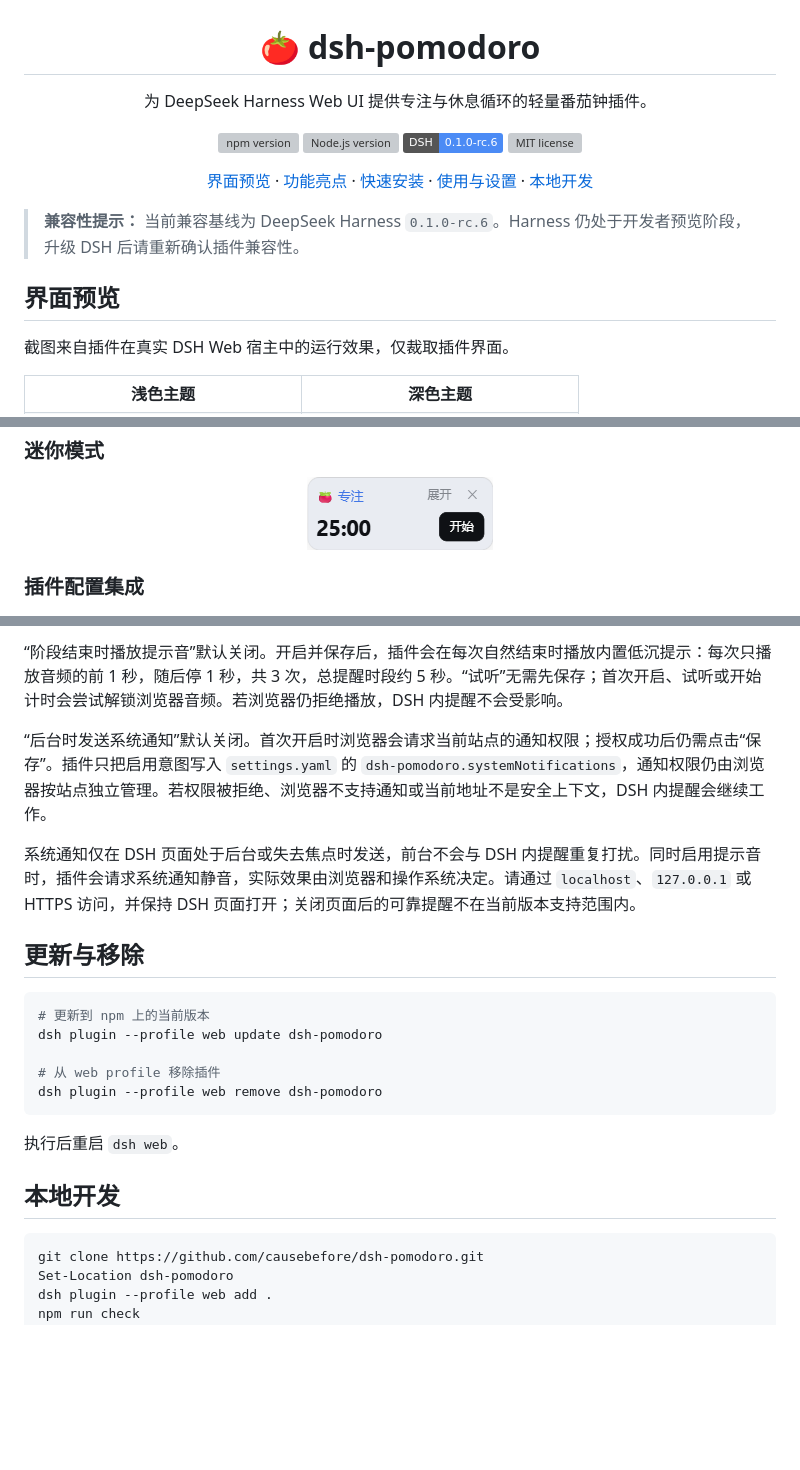
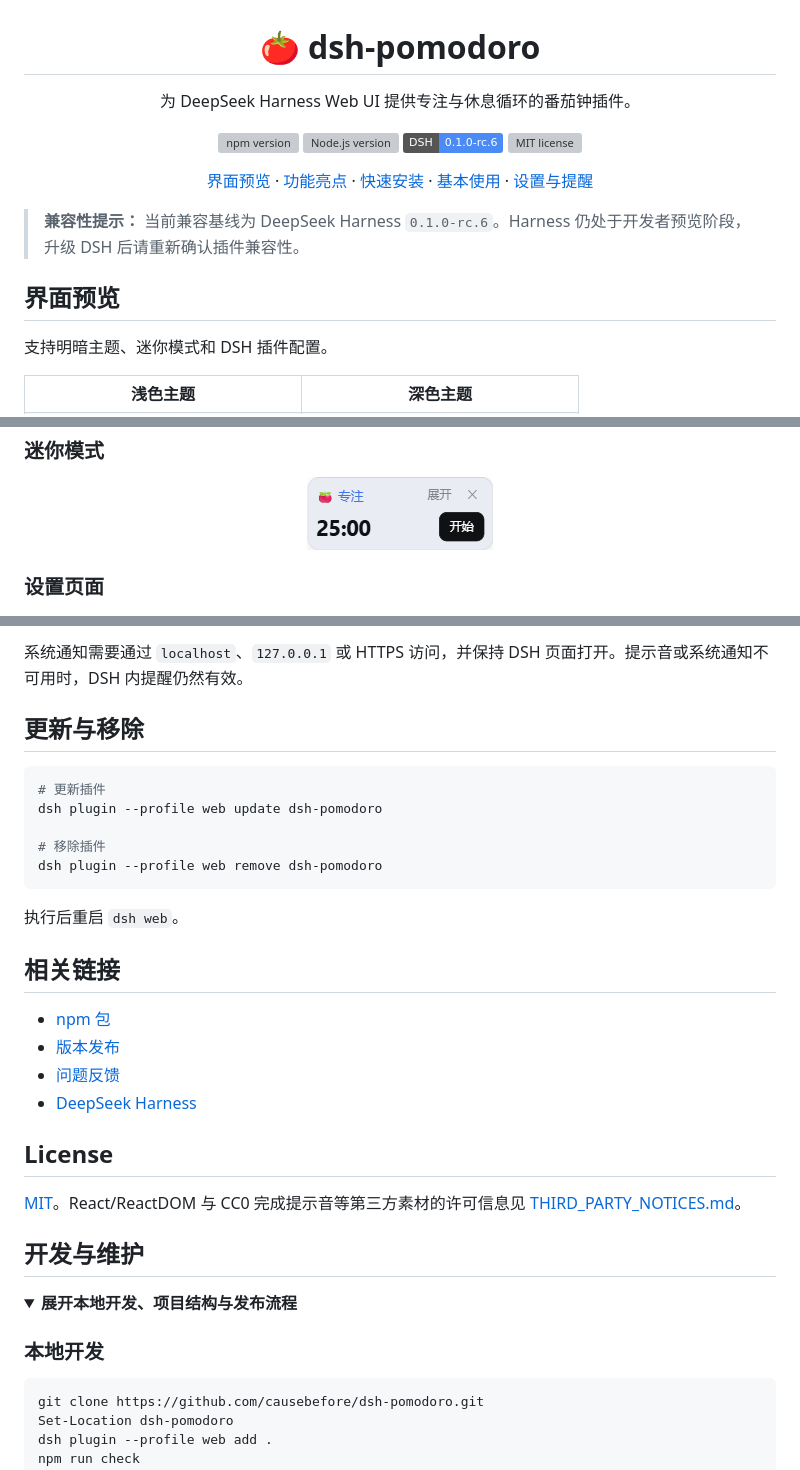
Before and after one commit to causebefore/dsh-pomodoro, a Markdown page: README.md, 3 parts joined by grey strips. GitHub-like rendering; folded sections open; badges without logos; blank space fills up the shorter version; grey boxes are pictures that could not be loaded.

````diff
--- a/README.md
+++ b/README.md
@@ -2,7 +2,7 @@
 
 <h1>🍅 dsh-pomodoro</h1>
 
-<p>为 DeepSeek Harness Web UI 提供专注与休息循环的轻量番茄钟插件。</p>
+<p>为 DeepSeek Harness Web UI 提供专注与休息循环的番茄钟插件。</p>
 
 <p>
   <a href="https://www.npmjs.com/package/dsh-pomodoro"><img alt="npm version" src="https://img.shields.io/npm/v/dsh-pomodoro.svg?logo=npm"></a>
@@ -15,8 +15,8 @@
   <a href="#界面预览">界面预览</a> ·
   <a href="#功能亮点">功能亮点</a> ·
   <a href="#快速安装">快速安装</a> ·
-  <a href="#使用与设置">使用与设置</a> ·
-  <a href="#本地开发">本地开发</a>
+  <a href="#基本使用">基本使用</a> ·
+  <a href="#设置与提醒">设置与提醒</a>
 </p>
 
 </div>
@@ -25,7 +25,7 @@
 
 ## 界面预览
 
-截图来自插件在真实 DSH Web 宿主中的运行效果，仅裁取插件界面。
+支持明暗主题、迷你模式和 DSH 插件配置。
 
 <table>
   <tr>
@@ -44,7 +44,7 @@
   <img src="https://raw.githubusercontent.com/causebefore/dsh-pomodoro/dev/docs/images/pomodoro-mini.png" alt="只显示阶段、倒计时和主要控制的迷你番茄钟" width="186">
 </p>
 
-### 插件配置集成
+### 设置页面
 
 <p align="center">
   <img src="https://raw.githubusercontent.com/causebefore/dsh-pomodoro/dev/docs/images/pomodoro-settings.png" alt="DSH 插件配置中的番茄钟设置卡片" width="580">
@@ -118,23 +118,35 @@ dsh web
 
-“阶段结束时播放提示音”默认关闭。开启并保存后，插件会在每次自然结束时播放内置低沉提示：每次只播放音频的前 1 秒，随后停 1 秒，共 3 次，总提醒时段约 5 秒。“试听”无需先保存；首次开启、试听或开始计时会尝试解锁浏览器音频。若浏览器仍拒绝播放，DSH 内提醒不会受影响。
-
-“后台时发送系统通知”默认关闭。首次开启时浏览器会请求当前站点的通知权限；授权成功后仍需点击“保存”。插件只把启用意图写入 `settings.yaml` 的 `dsh-pomodoro.systemNotifications`，通知权限仍由浏览器按站点独立管理。若权限被拒绝、浏览器不支持通知或当前地址不是安全上下文，DSH 内提醒会继续工作。
-
-系统通知仅在 DSH 页面处于后台或失去焦点时发送，前台不会与 DSH 内提醒重复打扰。同时启用提示音时，插件会请求系统通知静音，实际效果由浏览器和操作系统决定。请通过 `localhost`、`127.0.0.1` 或 HTTPS 访问，并保持 DSH 页面打开；关闭页面后的可靠提醒不在当前版本支持范围内。
+系统通知需要通过 `localhost`、`127.0.0.1` 或 HTTPS 访问，并保持 DSH 页面打开。提示音或系统通知不可用时，DSH 内提醒仍然有效。
 
 ## 更新与移除
 
 ```powershell
-# 更新到 npm 上的当前版本
+# 更新插件
 dsh plugin --profile web update dsh-pomodoro
 
-# 从 web profile 移除插件
+# 移除插件
 dsh plugin --profile web remove dsh-pomodoro
 ```
 
 执行后重启 `dsh web`。
 
-## 本地开发
+## 相关链接
+
+- [npm 包](https://www.npmjs.com/package/dsh-pomodoro)
+- [版本发布](https://github.com/causebefore/dsh-pomodoro/releases)
+- [问题反馈](https://github.com/causebefore/dsh-pomodoro/issues)
+- [DeepSeek Harness](https://github.com/deepseek-ai/deepseek-harness)
+
+## License
+
+[MIT](LICENSE)。React/ReactDOM 与 CC0 完成提示音等第三方素材的许可信息见 [THIRD_PARTY_NOTICES.md](THIRD_PARTY_NOTICES.md)。
+
+## 开发与维护
+
+<details>
+<summary><strong>展开本地开发、项目结构与发布流程</strong></summary>
+
+### 本地开发
 
 ```powershell
 git clone https://github.com/causebefore/dsh-pomodoro.git
````
Also changed, not shown: other parts of README.md (+18 -30 lines).
